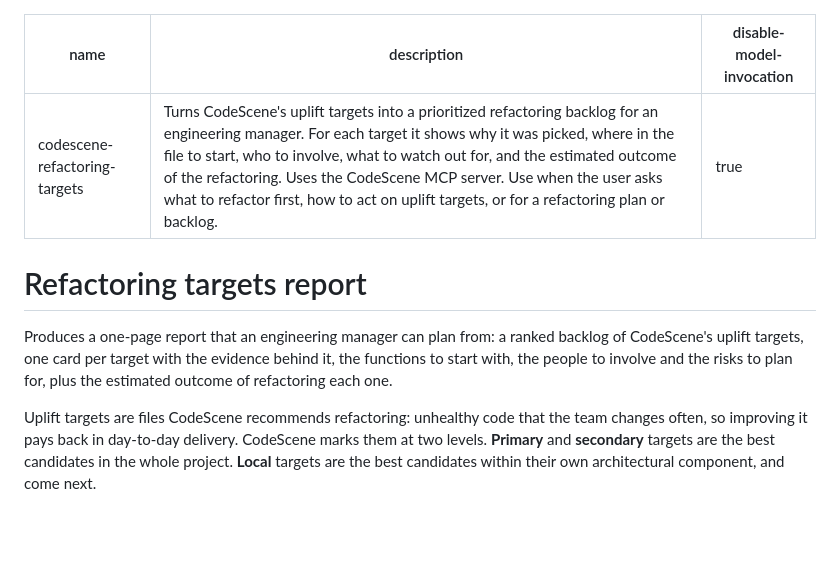
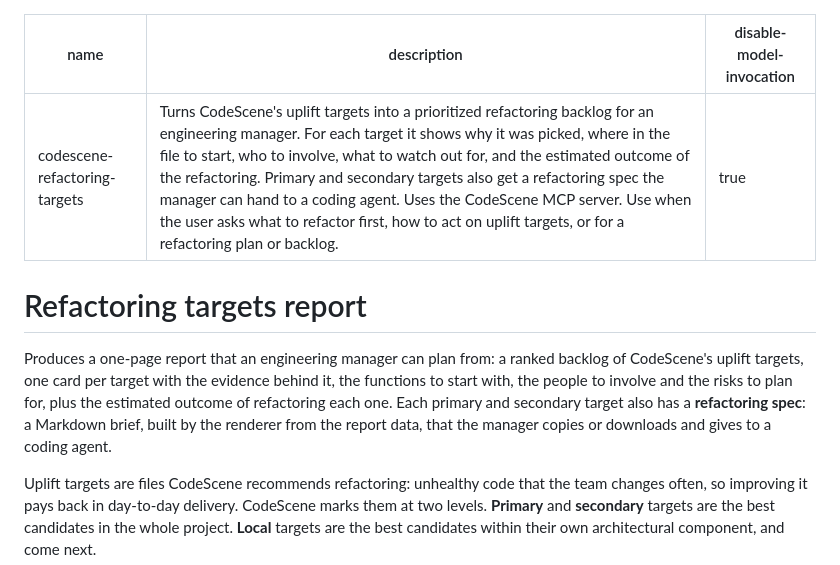
Before and after one commit to codescene-oss/codescene-intelligence-library, a Markdown page: skills/refactoring-targets/SKILL.md, the part around one of its changes. Rendered like a GitHub page; blank space fills up the shorter version.

```diff
--- a/skills/refactoring-targets/SKILL.md
+++ b/skills/refactoring-targets/SKILL.md
@@ -1,12 +1,12 @@
 ---
 name: codescene-refactoring-targets
-description: Turns CodeScene's uplift targets into a prioritized refactoring backlog for an engineering manager. For each target it shows why it was picked, where in the file to start, who to involve, what to watch out for, and the estimated outcome of the refactoring. Uses the CodeScene MCP server. Use when the user asks what to refactor first, how to act on uplift targets, or for a refactoring plan or backlog.
+description: Turns CodeScene's uplift targets into a prioritized refactoring backlog for an engineering manager. For each target it shows why it was picked, where in the file to start, who to involve, what to watch out for, and the estimated outcome of the refactoring. Primary and secondary targets also get a refactoring spec the manager can hand to a coding agent. Uses the CodeScene MCP server. Use when the user asks what to refactor first, how to act on uplift targets, or for a refactoring plan or backlog.
 disable-model-invocation: true
 ---
 
 # Refactoring targets report
 
-Produces a one-page report that an engineering manager can plan from: a ranked backlog of CodeScene's uplift targets, one card per target with the evidence behind it, the functions to start with, the people to involve and the risks to plan for, plus the estimated outcome of refactoring each one.
+Produces a one-page report that an engineering manager can plan from: a ranked backlog of CodeScene's uplift targets, one card per target with the evidence behind it, the functions to start with, the people to involve and the risks to plan for, plus the estimated outcome of refactoring each one. Each primary and secondary target also has a **refactoring spec**: a Markdown brief, built by the renderer from the report data, that the manager copies or downloads and gives to a coding agent.
 
 Uplift targets are files CodeScene recommends refactoring: unhealthy code that the team changes often, so improving it pays back in day-to-day delivery. CodeScene marks them at two levels. **Primary** and **secondary** targets are the best candidates in the whole project. **Local** targets are the best candidates within their own architectural component, and come next.
 
```
Also changed, not shown: other parts of skills/refactoring-targets/SKILL.md (+11 -8 lines), README.md (+2 -1 lines), docs/images/refactoring-targets.png, 4 other files.
